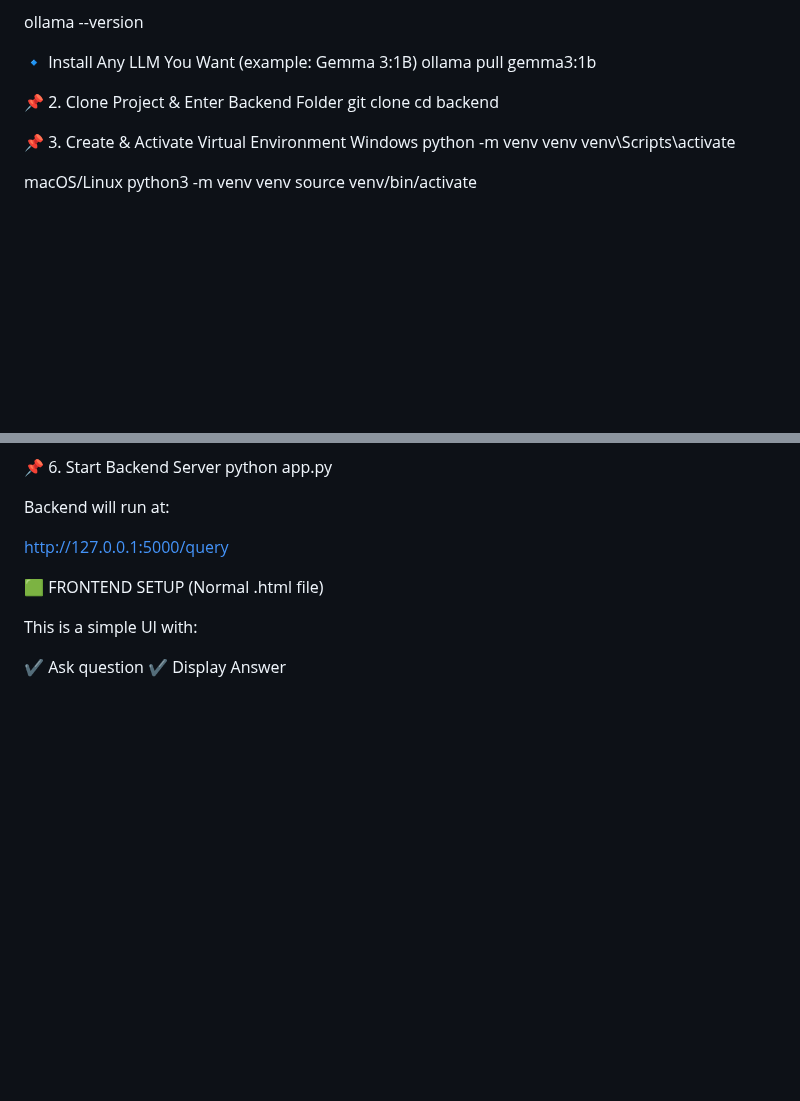
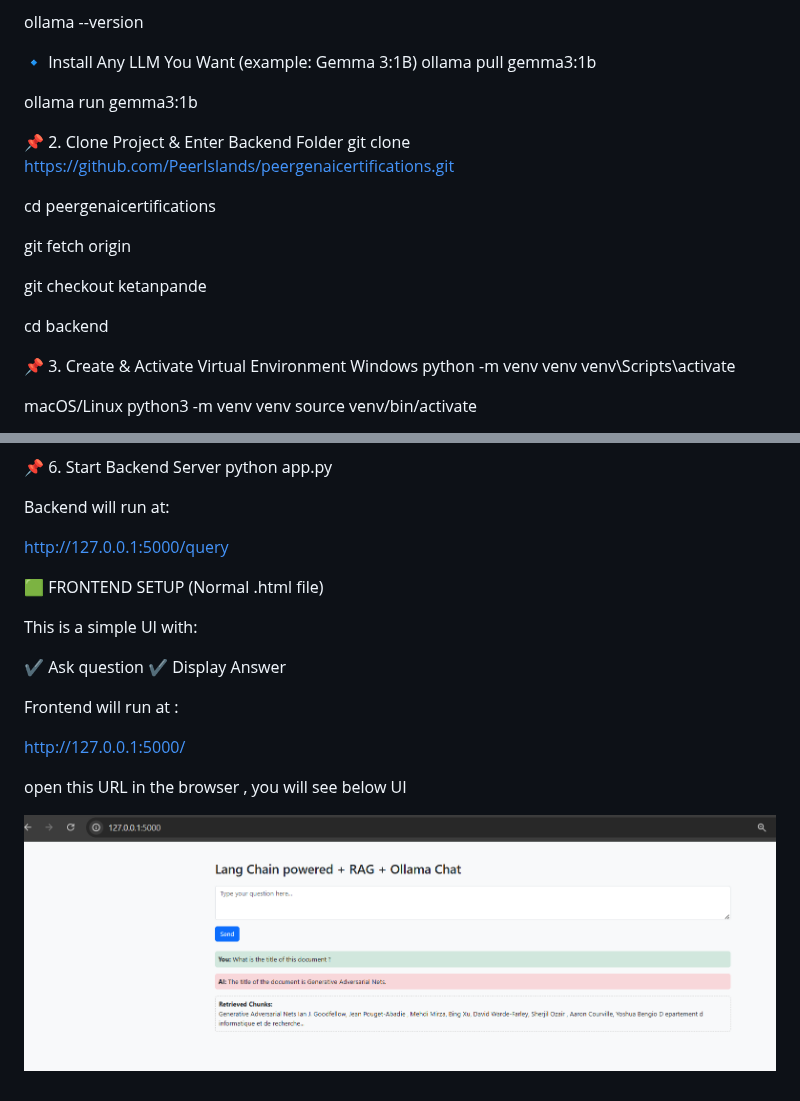
Before and after one commit to PeerIslands/peergenaicertifications, a Markdown page: README.md, 2 parts joined by grey strips. Rendered like a GitHub page; pictures changed too: image.png (added); blank space fills up the shorter version.

```diff
--- a/README.md
+++ b/README.md
@@ -20,9 +20,18 @@ ollama --version
 🔹 Install Any LLM You Want (example: Gemma 3:1B)
 ollama pull gemma3:1b
 
+ollama run gemma3:1b
+
 
 📌 2. Clone Project & Enter Backend Folder
-git clone <your-repo-url>
+git clone https://github.com/PeerIslands/peergenaicertifications.git
+
+cd peergenaicertifications
+
+git fetch origin
+
+git checkout ketanpande
+
 cd backend
 
 📌 3. Create & Activate Virtual Environment
@@ -74,3 +83,11 @@ This is a simple UI with:
 
 ✔ Ask question
 ✔ Display Answer
+
+ Frontend will run at :
+
+ http://127.0.0.1:5000/
+
+ open this URL in the browser , you will see below UI
+
+ ![alt text](image.png)
```
